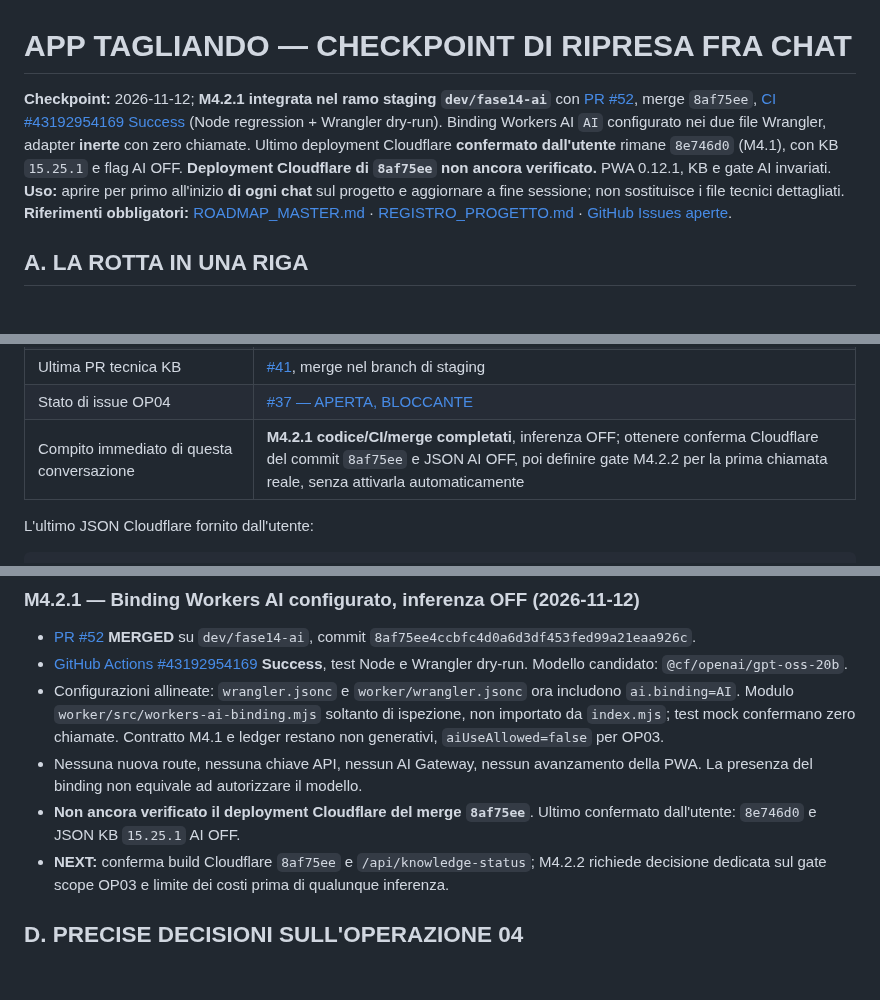
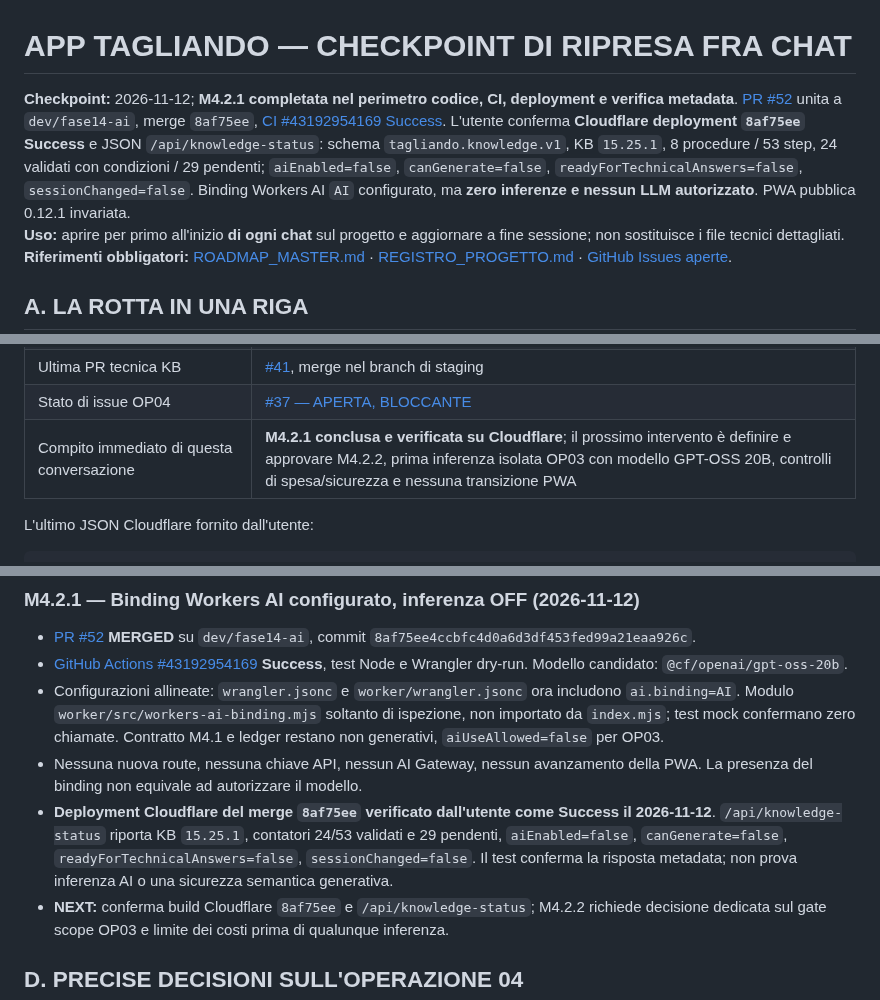
Before and after one commit to Lupus227/tagliando, a Markdown page: CHECKPOINT_RIPRESA.md, 3 parts joined by grey strips. Drawn GitHub-style; blank space fills up the shorter version.

Commit message:
GOV: checkpoint M4.2.1 Cloudflare Success and unchanged AI-off metadata

```diff
--- a/CHECKPOINT_RIPRESA.md
+++ b/CHECKPOINT_RIPRESA.md
@@ -1,6 +1,6 @@
 # APP TAGLIANDO — CHECKPOINT DI RIPRESA FRA CHAT
 
-**Checkpoint:** 2026-11-12; **M4.2.1 integrata nel ramo staging `dev/fase14-ai`** con [PR #52](https://github.com/Lupus227/tagliando/pull/52), merge `8af75ee`, [CI #43192954169 Success](https://github.com/Lupus227/tagliando/actions/runs/43192954169) (Node regression + Wrangler dry-run). Binding Workers AI `AI` configurato nei due file Wrangler, adapter **inerte** con zero chiamate. Ultimo deployment Cloudflare **confermato dall'utente** rimane `8e746d0` (M4.1), con KB `15.25.1` e flag AI OFF. **Deployment Cloudflare di `8af75ee` non ancora verificato.** PWA 0.12.1, KB e gate AI invariati.
+**Checkpoint:** 2026-11-12; **M4.2.1 completata nel perimetro codice, CI, deployment e verifica metadata**. [PR #52](https://github.com/Lupus227/tagliando/pull/52) unita a `dev/fase14-ai`, merge `8af75ee`, [CI #43192954169 Success](https://github.com/Lupus227/tagliando/actions/runs/43192954169). L'utente conferma **Cloudflare deployment `8af75ee` Success** e JSON `/api/knowledge-status`: schema `tagliando.knowledge.v1`, KB `15.25.1`, 8 procedure / 53 step, 24 validati con condizioni / 29 pendenti; `aiEnabled=false`, `canGenerate=false`, `readyForTechnicalAnswers=false`, `sessionChanged=false`. Binding Workers AI `AI` configurato, ma **zero inferenze e nessun LLM autorizzato**. PWA pubblica 0.12.1 invariata.
 **Uso:** aprire per primo all'inizio **di ogni chat** sul progetto e aggiornare a fine sessione; non sostituisce i file tecnici dettagliati.
 **Riferimenti obbligatori:** [ROADMAP_MASTER.md](ROADMAP_MASTER.md) · [REGISTRO_PROGETTO.md](REGISTRO_PROGETTO.md) · [GitHub Issues aperte](https://github.com/Lupus227/tagliando/issues?q=is%3Aissue+is%3Aopen).
 
@@ -46,7 +46,7 @@
 | Comprensione libera con AI | **NON implementata**; la console restituisce esclusivamente testi validati dopo controlli deterministici |
 | Ultima PR tecnica KB | [#41](https://github.com/Lupus227/tagliando/pull/41), merge nel branch di staging |
 | Stato di issue OP04 | [#37 — APERTA, BLOCCANTE](https://github.com/Lupus227/tagliando/issues/37) |
-| Compito immediato di questa conversazione | **M4.2.1 codice/CI/merge completati**, inferenza OFF; ottenere conferma Cloudflare del commit `8af75ee` e JSON AI OFF, poi definire gate M4.2.2 per la prima chiamata reale, senza attivarla automaticamente |
+| Compito immediato di questa conversazione | **M4.2.1 conclusa e verificata su Cloudflare**; il prossimo intervento è definire e approvare M4.2.2, prima inferenza isolata OP03 con modello GPT-OSS 20B, controlli di spesa/sicurezza e nessuna transizione PWA |
 
 L'ultimo JSON Cloudflare fornito dall'utente:
 
@@ -107,7 +107,7 @@ L'ultimo JSON Cloudflare fornito dall'utente:
 - [GitHub Actions #43192954169](https://github.com/Lupus227/tagliando/actions/runs/43192954169) **Success**, test Node e Wrangler dry-run. Modello candidato: `@cf/openai/gpt-oss-20b`.
 - Configurazioni allineate: `wrangler.jsonc` e `worker/wrangler.jsonc` ora includono `ai.binding=AI`. Modulo `worker/src/workers-ai-binding.mjs` soltanto di ispezione, non importato da `index.mjs`; test mock confermano zero chiamate. Contratto M4.1 e ledger restano non generativi, `aiUseAllowed=false` per OP03.
 - Nessuna nuova route, nessuna chiave API, nessun AI Gateway, nessun avanzamento della PWA. La presenza del binding non equivale ad autorizzare il modello.
-- **Non ancora verificato il deployment Cloudflare del merge `8af75ee`**. Ultimo confermato dall'utente: `8e746d0` e JSON KB `15.25.1` AI OFF.
+- **Deployment Cloudflare del merge `8af75ee` verificato dall'utente come Success il 2026-11-12**. `/api/knowledge-status` riporta KB `15.25.1`, contatori 24/53 validati e 29 pendenti, `aiEnabled=false`, `canGenerate=false`, `readyForTechnicalAnswers=false`, `sessionChanged=false`. Il test conferma la risposta metadata; non prova inferenza AI o una sicurezza semantica generativa.
 - **NEXT:** conferma build Cloudflare `8af75ee` e `/api/knowledge-status`; M4.2.2 richiede decisione dedicata sul gate scope OP03 e limite dei costi prima di qualunque inferenza.
 
 ## D. PRECISE DECISIONI SULL'OPERAZIONE 04
```
Also changed, not shown: other parts of CHECKPOINT_RIPRESA.md (+2 -2 lines).
